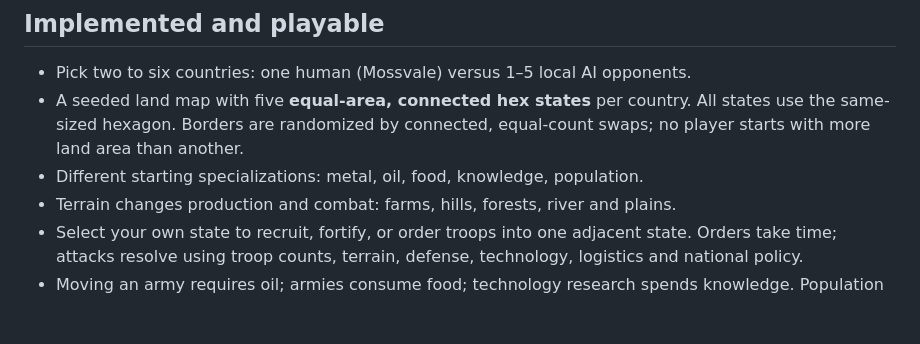
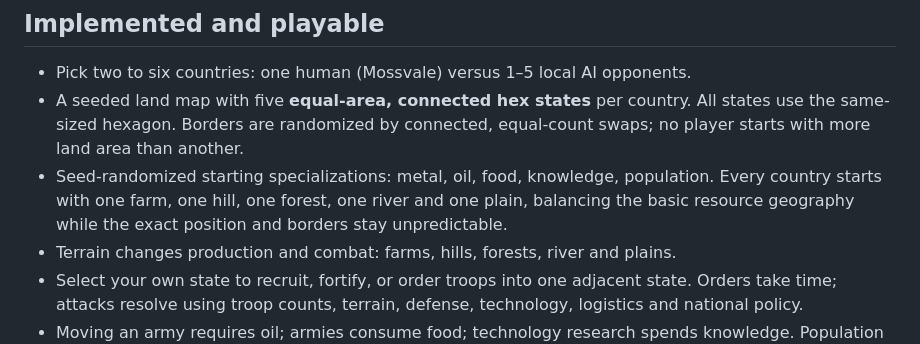
Before and after one commit to CriloGames/Crilo, a Markdown page: docs/five-fronts.md, the part around the change. GitHub-like rendering; blank space fills up the shorter version.

Commit message:
Document fair randomized resource terrain and specialties in Five Fronts

```diff
--- a/docs/five-fronts.md
+++ b/docs/five-fronts.md
@@ -8,7 +8,10 @@ URL: /five-fronts.html, linked only inside the owner-gated Test Games catalog.
 - A seeded land map with five **equal-area, connected hex states** per country.
   All states use the same-sized hexagon. Borders are randomized by connected,
   equal-count swaps; no player starts with more land area than another.
-- Different starting specializations: metal, oil, food, knowledge, population.
+- Seed-randomized starting specializations: metal, oil, food, knowledge,
+  population. Every country starts with one farm, one hill, one forest,
+  one river and one plain, balancing the basic resource geography while the
+  exact position and borders stay unpredictable.
 - Terrain changes production and combat: farms, hills, forests, river and plains.
 - Select your own state to recruit, fortify, or order troops into one adjacent
   state. Orders take time; attacks resolve using troop counts, terrain, defense,
```
